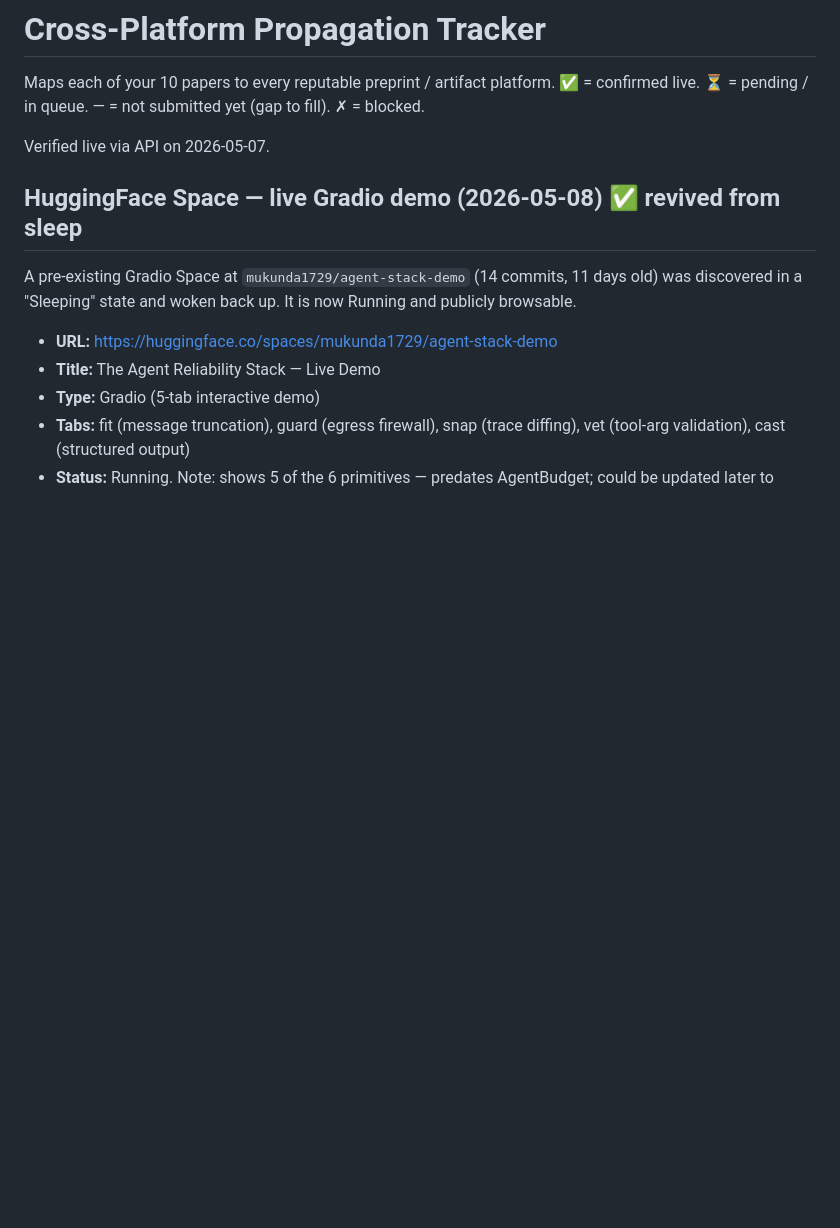
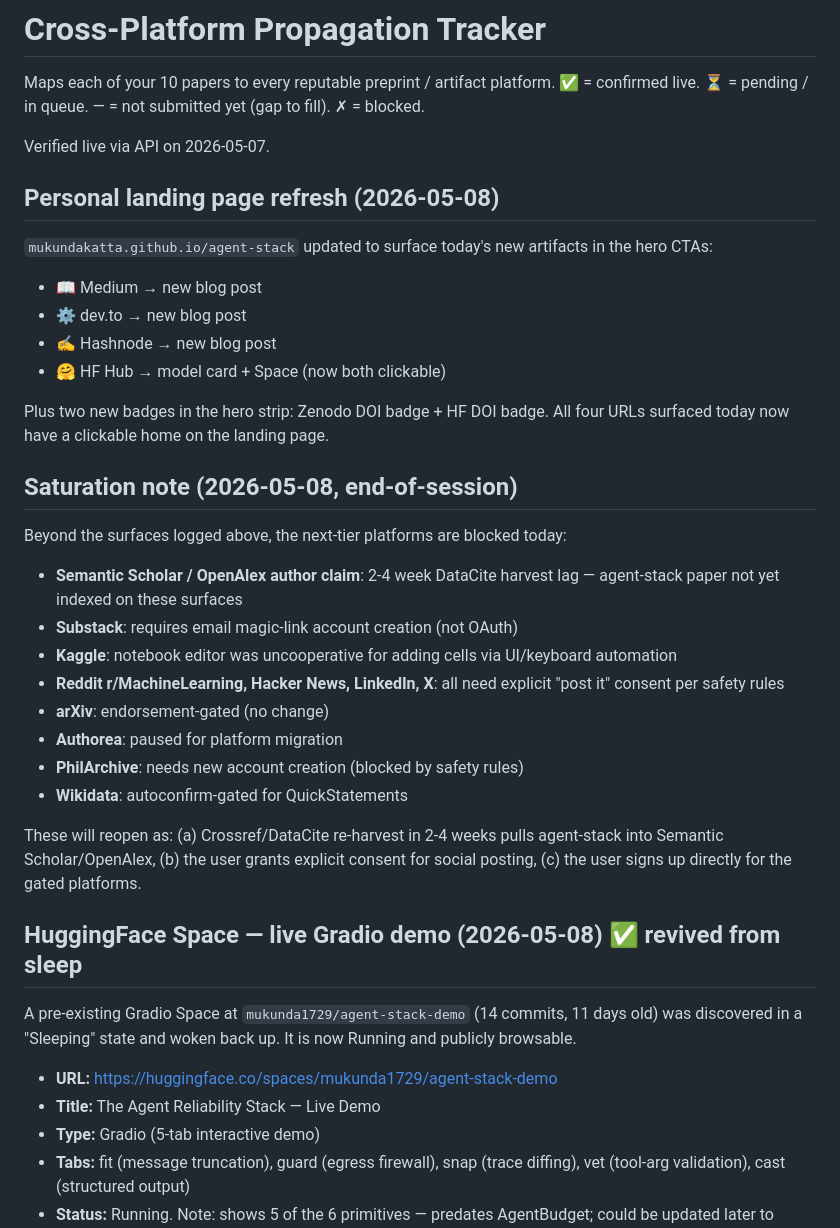
Before and after one commit to MukundaKatta/agent-stack-reliability-primitives-paper, a Markdown page: PROPAGATION_TRACKER.md, the part around the change. GitHub-like rendering; blank space fills up the shorter version.

Commit message:
docs(tracker): landing page refresh + saturation note (Kaggle/Substack/SS/OpenAlex blockers)

```diff
--- a/PROPAGATION_TRACKER.md
+++ b/PROPAGATION_TRACKER.md
@@ -3,6 +3,32 @@
 Maps each of your 10 papers to every reputable preprint / artifact platform. ✅ = confirmed live. ⏳ = pending / in queue. — = not submitted yet (gap to fill). ✗ = blocked.
 
 Verified live via API on 2026-05-07.
+
+## Personal landing page refresh (2026-05-08)
+
+`mukundakatta.github.io/agent-stack` updated to surface today's new artifacts in the hero CTAs:
+
+- 📖 Medium → new blog post
+- ⚙️ dev.to → new blog post
+- ✍️ Hashnode → new blog post
+- 🤗 HF Hub → model card + Space (now both clickable)
+
+Plus two new badges in the hero strip: Zenodo DOI badge + HF DOI badge. All four URLs surfaced today now have a clickable home on the landing page.
+
+## Saturation note (2026-05-08, end-of-session)
+
+Beyond the surfaces logged above, the next-tier platforms are blocked today:
+
+- **Semantic Scholar / OpenAlex author claim**: 2-4 week DataCite harvest lag — agent-stack paper not yet indexed on these surfaces
+- **Substack**: requires email magic-link account creation (not OAuth)
+- **Kaggle**: notebook editor was uncooperative for adding cells via UI/keyboard automation
+- **Reddit r/MachineLearning, Hacker News, LinkedIn, X**: all need explicit "post it" consent per safety rules
+- **arXiv**: endorsement-gated (no change)
+- **Authorea**: paused for platform migration
+- **PhilArchive**: needs new account creation (blocked by safety rules)
+- **Wikidata**: autoconfirm-gated for QuickStatements
+
+These will reopen as: (a) Crossref/DataCite re-harvest in 2-4 weeks pulls agent-stack into Semantic Scholar/OpenAlex, (b) the user grants explicit consent for social posting, (c) the user signs up directly for the gated platforms.
 
 ## HuggingFace Space — live Gradio demo (2026-05-08) ✅ revived from sleep
 
```
